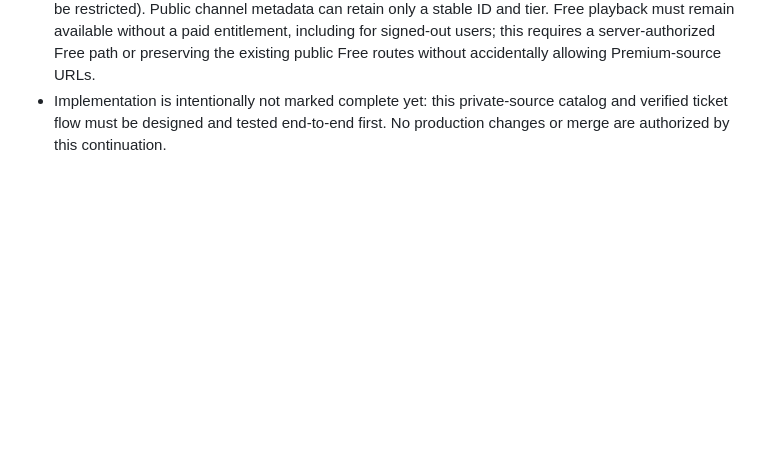
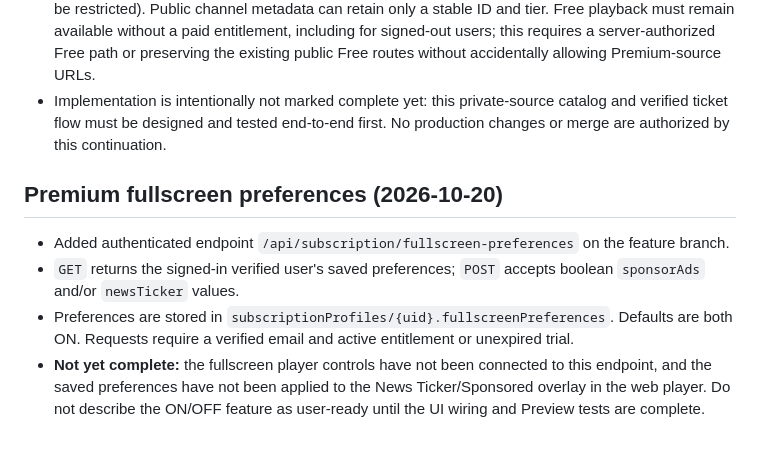
Before and after one commit to jonjossy0-cpu/JON-stream, a Markdown page: docs/premium-entitlements-status.md, the part around the change. Drawn GitHub-style; blank space fills up the shorter version.

Commit message:
Document Premium fullscreen preference endpoint and remaining UI work

```diff
--- a/docs/premium-entitlements-status.md
+++ b/docs/premium-entitlements-status.md
@@ -48,3 +48,10 @@ Do not merge until the blocking items are closed and the deployed Preview is ver
 - Do **not** trust a client-supplied `accessTier`, channel name, or source URL as proof of entitlement. The server must look up a stable channel ID in an authoritative private catalog, verify the user's Firebase ID token and entitlement/trial, and mint a short-lived signed playback ticket bound to that channel/source. The Vercel HLS proxy and Cloudflare Worker must validate the ticket on every playlist, nested playlist, key, and segment request.
 - Before calling the paywall secure, Premium source URLs must be moved out of the public `jonStream/appData` document into a server-only/private catalog (or upstream provider access must be restricted). Public channel metadata can retain only a stable ID and tier. Free playback must remain available without a paid entitlement, including for signed-out users; this requires a server-authorized Free path or preserving the existing public Free routes without accidentally allowing Premium-source URLs.
 - Implementation is intentionally not marked complete yet: this private-source catalog and verified ticket flow must be designed and tested end-to-end first. No production changes or merge are authorized by this continuation.
+
+
+## Premium fullscreen preferences (2026-10-20)
+- Added authenticated endpoint `/api/subscription/fullscreen-preferences` on the feature branch.
+- `GET` returns the signed-in verified user's saved preferences; `POST` accepts boolean `sponsorAds` and/or `newsTicker` values.
+- Preferences are stored in `subscriptionProfiles/{uid}.fullscreenPreferences`. Defaults are both ON. Requests require a verified email and active entitlement or unexpired trial.
+- **Not yet complete:** the fullscreen player controls have not been connected to this endpoint, and the saved preferences have not been applied to the News Ticker/Sponsored overlay in the web player. Do not describe the ON/OFF feature as user-ready until the UI wiring and Preview tests are complete.
```
